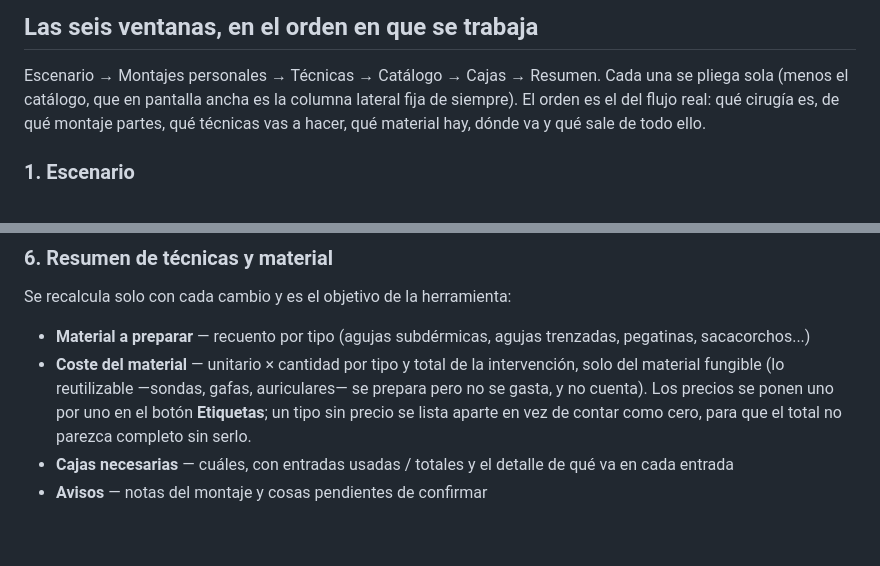
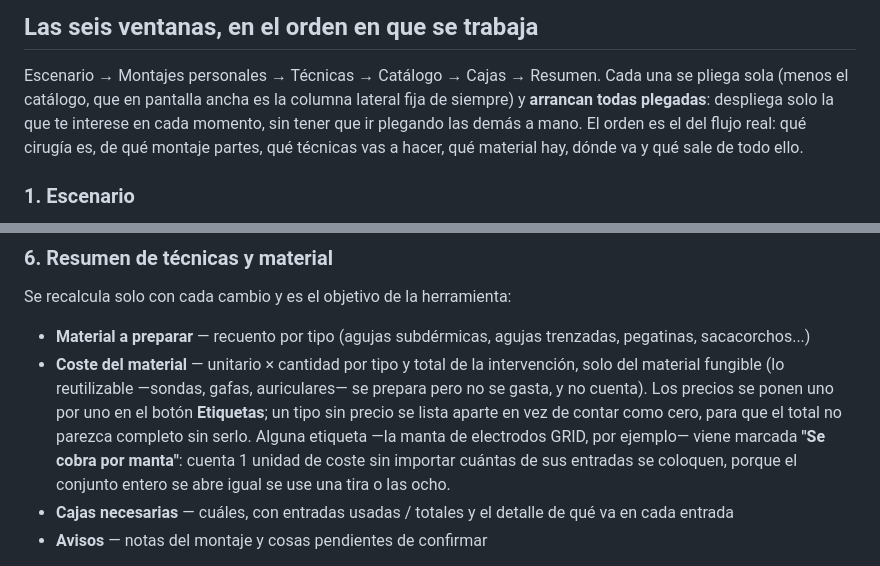
Before and after one commit to paniaguadediego-bit/checklist-mio-ionm, a Markdown page: README.md, 2 parts joined by grey strips. Drawn GitHub-style; blank space fills up the shorter version.

```diff
--- a/README.md
+++ b/README.md
@@ -63,9 +63,10 @@ cuatro pasos.
 
 Escenario → Montajes personales → Técnicas → Catálogo → Cajas → Resumen. Cada
 una se pliega sola (menos el catálogo, que en pantalla ancha es la columna
-lateral fija de siempre). El orden es el del flujo real: qué cirugía es, de
-qué montaje partes, qué técnicas vas a hacer, qué material hay, dónde va y
-qué sale de todo ello.
+lateral fija de siempre) y **arrancan todas plegadas**: despliega solo la que
+te interese en cada momento, sin tener que ir plegando las demás a mano. El
+orden es el del flujo real: qué cirugía es, de qué montaje partes, qué
+técnicas vas a hacer, qué material hay, dónde va y qué sale de todo ello.
 
 ### 1. Escenario
 
@@ -194,7 +195,10 @@ Se recalcula solo con cada cambio y es el objetivo de la herramienta:
   auriculares— se prepara pero no se gasta, y no cuenta). Los precios se
   ponen uno por uno en el botón **Etiquetas**; un tipo sin precio se lista
   aparte en vez de contar como cero, para que el total no parezca completo
-  sin serlo.
+  sin serlo. Alguna etiqueta —la manta de electrodos GRID, por ejemplo— viene
+  marcada **"Se cobra por manta"**: cuenta 1 unidad de coste sin importar
+  cuántas de sus entradas se coloquen, porque el conjunto entero se abre
+  igual se use una tira o las ocho.
 - **Cajas necesarias** — cuáles, con entradas usadas / totales y el detalle
   de qué va en cada entrada
 - **Avisos** — notas del montaje y cosas pendientes de confirmar
```
Also changed, not shown: CLAUDE.md (+66 -0 lines).
